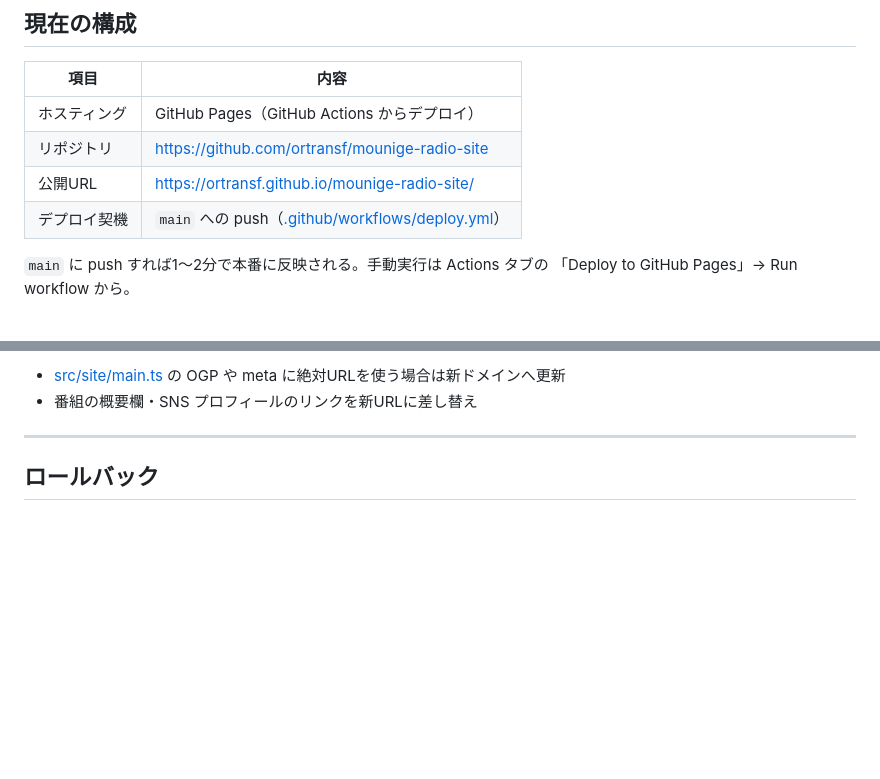
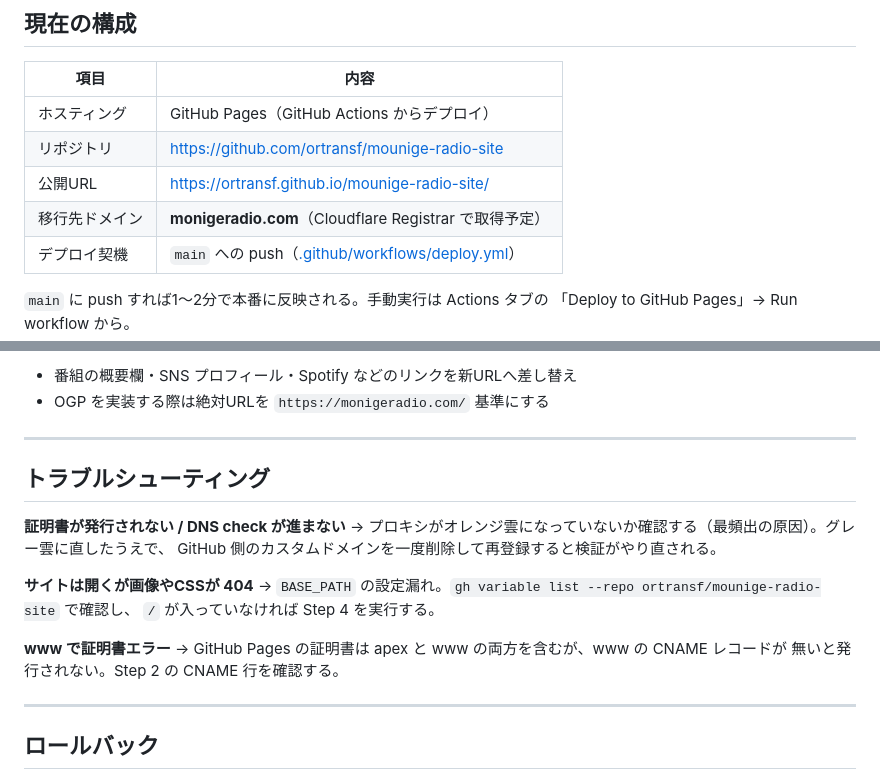
Before and after one commit to ortransf/mounige-radio-site, a Markdown page: DEPLOY.md, 2 parts joined by grey strips. Drawn GitHub-style; blank space fills up the shorter version.

```diff
--- a/DEPLOY.md
+++ b/DEPLOY.md
@@ -7,6 +7,7 @@
 | ホスティング | GitHub Pages（GitHub Actions からデプロイ） |
 | リポジトリ | https://github.com/ortransf/mounige-radio-site |
 | 公開URL | https://ortransf.github.io/mounige-radio-site/ |
+| 移行先ドメイン | **monigeradio.com**（Cloudflare Registrar で取得予定） |
 | デプロイ契機 | `main` への push（[.github/workflows/deploy.yml](.github/workflows/deploy.yml)） |
 
 `main` に push すれば1〜2分で本番に反映される。手動実行は Actions タブの
@@ -113,6 +104,22 @@ gh workflow run deploy.yml --repo ortransf/mounige-radio-site
 
-- [src/site/main.ts](src/site/main.ts) の OGP や meta に絶対URLを使う場合は新ドメインへ更新
-- 番組の概要欄・SNS プロフィールのリンクを新URLに差し替え
+- 番組の概要欄・SNS プロフィール・Spotify などのリンクを新URLへ差し替え
+- OGP を実装する際は絶対URLを `https://monigeradio.com/` 基準にする
+
+---
+
+## トラブルシューティング
+
+**証明書が発行されない / DNS check が進まない**
+→ プロキシがオレンジ雲になっていないか確認する（最頻出の原因）。グレー雲に直したうえで、
+GitHub 側のカスタムドメインを一度削除して再登録すると検証がやり直される。
+
+**サイトは開くが画像やCSSが 404**
+→ `BASE_PATH` の設定漏れ。`gh variable list --repo ortransf/mounige-radio-site` で確認し、
+`/` が入っていなければ Step 4 を実行する。
+
+**www で証明書エラー**
+→ GitHub Pages の証明書は apex と www の両方を含むが、www の CNAME レコードが
+無いと発行されない。Step 2 の CNAME 行を確認する。
 
 ---
 
```
Also changed, not shown: other parts of DEPLOY.md (+48 -58 lines), WORKLOG.md (+17 -0 lines).
